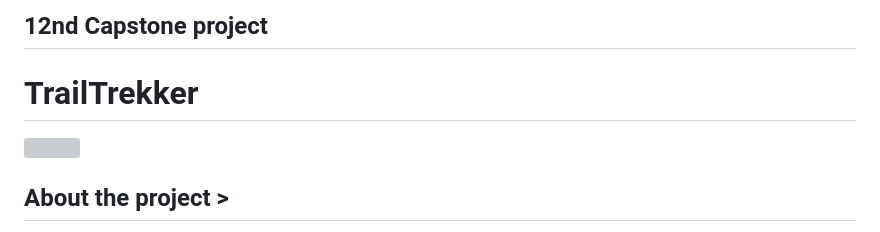
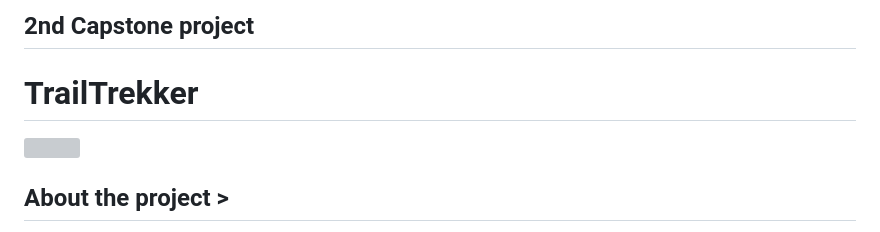
Before and after one commit to ZayidaQ/Enjoy-the-outdoor, a Markdown page: README.md, the part around the change printed below. GitHub-like rendering; grey boxes are pictures that could not be loaded.

```diff
--- a/README.md
+++ b/README.md
@@ -1,3 +1,3 @@
-## 12nd Capstone project
+## 2nd Capstone project
 # TrailTrekker
 
```
Also changed, not shown: other parts of README.md (+1 -1 lines).
